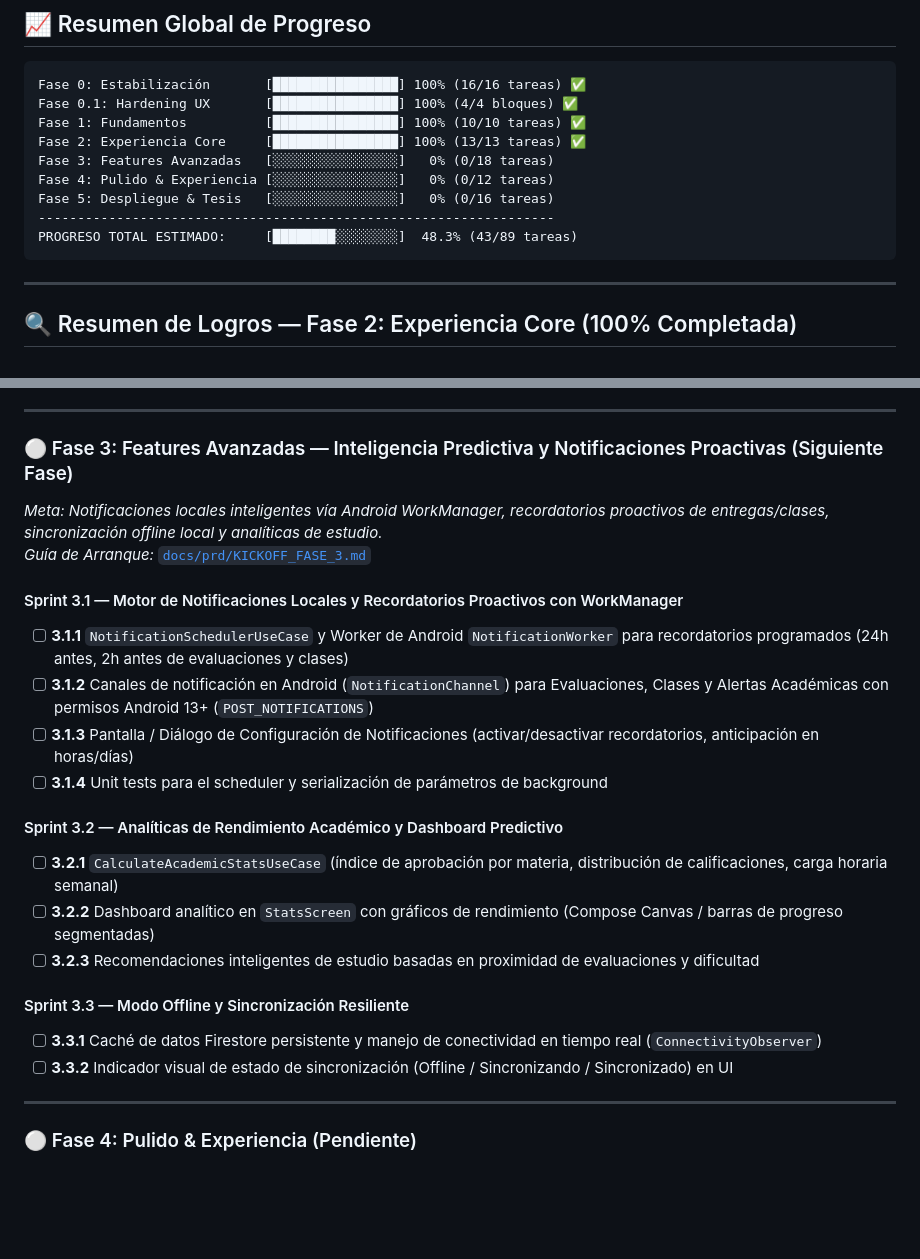
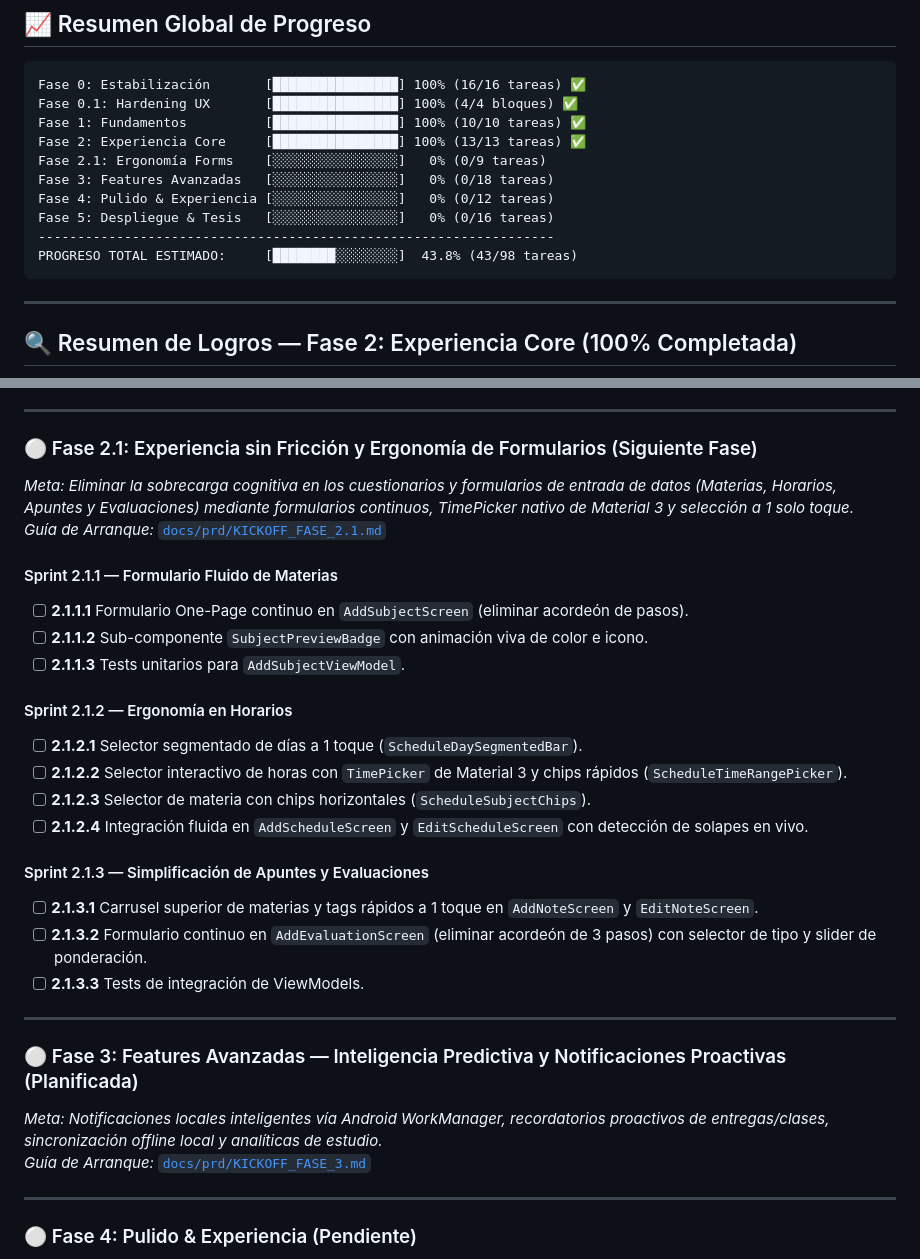
Before and after one commit to josealejferFB/NotiFast, a Markdown page: docs/prd/STATUS.md, 2 parts joined by grey strips. Drawn GitHub-style; blank space fills up the shorter version.

Commit message:
docs(prd): create KICKOFF_FASE_2.1.md for frictionless forms refactor and update roadmap

````diff
--- a/docs/prd/STATUS.md
+++ b/docs/prd/STATUS.md
@@ -13,11 +13,12 @@ Fase 0: Estabilización       [████████████████]
 Fase 0.1: Hardening UX       [████████████████] 100% (4/4 bloques) ✅
 Fase 1: Fundamentos          [████████████████] 100% (10/10 tareas) ✅
 Fase 2: Experiencia Core     [████████████████] 100% (13/13 tareas) ✅
+Fase 2.1: Ergonomía Forms    [░░░░░░░░░░░░░░░░]   0% (0/9 tareas)
 Fase 3: Features Avanzadas   [░░░░░░░░░░░░░░░░]   0% (0/18 tareas)
 Fase 4: Pulido & Experiencia [░░░░░░░░░░░░░░░░]   0% (0/12 tareas)
 Fase 5: Despliegue & Tesis   [░░░░░░░░░░░░░░░░]   0% (0/16 tareas)
 ------------------------------------------------------------------
-PROGRESO TOTAL ESTIMADO:     [████████░░░░░░░░]  48.3% (43/89 tareas)
+PROGRESO TOTAL ESTIMADO:     [████████░░░░░░░░]  43.8% (43/98 tareas)
 ```
 
 ---
@@ -70,24 +71,31 @@ Durante la Fase 2 se implementaron las funcionalidades centrales del cuaderno y
 
 ---
 
-### ⚪ Fase 3: Features Avanzadas — Inteligencia Predictiva y Notificaciones Proactivas (Siguiente Fase)
+### ⚪ Fase 2.1: Experiencia sin Fricción y Ergonomía de Formularios (Siguiente Fase)
+*Meta: Eliminar la sobrecarga cognitiva en los cuestionarios y formularios de entrada de datos (Materias, Horarios, Apuntes y Evaluaciones) mediante formularios continuos, TimePicker nativo de Material 3 y selección a 1 solo toque.*
+*Guía de Arranque:* [`docs/prd/KICKOFF_FASE_2.1.md`](file:///home/p0xd/Documentos/NotiFast/docs/prd/KICKOFF_FASE_2.1.md)
+
+#### Sprint 2.1.1 — Formulario Fluido de Materias
+- [ ] **2.1.1.1** Formulario One-Page continuo en `AddSubjectScreen` (eliminar acordeón de pasos).
+- [ ] **2.1.1.2** Sub-componente `SubjectPreviewBadge` con animación viva de color e icono.
+- [ ] **2.1.1.3** Tests unitarios para `AddSubjectViewModel`.
+
+#### Sprint 2.1.2 — Ergonomía en Horarios
+- [ ] **2.1.2.1** Selector segmentado de días a 1 toque (`ScheduleDaySegmentedBar`).
+- [ ] **2.1.2.2** Selector interactivo de horas con `TimePicker` de Material 3 y chips rápidos (`ScheduleTimeRangePicker`).
+- [ ] **2.1.2.3** Selector de materia con chips horizontales (`ScheduleSubjectChips`).
+- [ ] **2.1.2.4** Integración fluida en `AddScheduleScreen` y `EditScheduleScreen` con detección de solapes en vivo.
+
+#### Sprint 2.1.3 — Simplificación de Apuntes y Evaluaciones
+- [ ] **2.1.3.1** Carrusel superior de materias y tags rápidos a 1 toque en `AddNoteScreen` y `EditNoteScreen`.
+- [ ] **2.1.3.2** Formulario continuo en `AddEvaluationScreen` (eliminar acordeón de 3 pasos) con selector de tipo y slider de ponderación.
+- [ ] **2.1.3.3** Tests de integración de ViewModels.
+
+---
+
+### ⚪ Fase 3: Features Avanzadas — Inteligencia Predictiva y Notificaciones Proactivas (Planificada)
 *Meta: Notificaciones locales inteligentes vía Android WorkManager, recordatorios proactivos de entregas/clases, sincronización offline local y analíticas de estudio.*
 *Guía de Arranque:* [`docs/prd/KICKOFF_FASE_3.md`](file:///home/p0xd/Documentos/NotiFast/docs/prd/KICKOFF_FASE_3.md)
-
-#### Sprint 3.1 — Motor de Notificaciones Locales y Recordatorios Proactivos con WorkManager
-- [ ] **3.1.1** `NotificationSchedulerUseCase` y Worker de Android `NotificationWorker` para recordatorios programados (24h antes, 2h antes de evaluaciones y clases)
-- [ ] **3.1.2** Canales de notificación en Android (`NotificationChannel`) para Evaluaciones, Clases y Alertas Académicas con permisos Android 13+ (`POST_NOTIFICATIONS`)
-- [ ] **3.1.3** Pantalla / Diálogo de Configuración de Notificaciones (activar/desactivar recordatorios, anticipación en horas/días)
-- [ ] **3.1.4** Unit tests para el scheduler y serialización de parámetros de background
-
-#### Sprint 3.2 — Analíticas de Rendimiento Académico y Dashboard Predictivo
-- [ ] **3.2.1** `CalculateAcademicStatsUseCase` (índice de aprobación por materia, distribución de calificaciones, carga horaria semanal)
-- [ ] **3.2.2** Dashboard analítico en `StatsScreen` con gráficos de rendimiento (Compose Canvas / barras de progreso segmentadas)
-- [ ] **3.2.3** Recomendaciones inteligentes de estudio basadas en proximidad de evaluaciones y dificultad
-
-#### Sprint 3.3 — Modo Offline y Sincronización Resiliente
-- [ ] **3.3.1** Caché de datos Firestore persistente y manejo de conectividad en tiempo real (`ConnectivityObserver`)
-- [ ] **3.3.2** Indicador visual de estado de sincronización (Offline / Sincronizando / Sincronizado) en UI
 
 ---
 
````
Also changed, not shown: AGENTS.md (+2 -1 lines), docs/prd/KICKOFF_FASE_2.1.md (added, +113 -0 lines).
